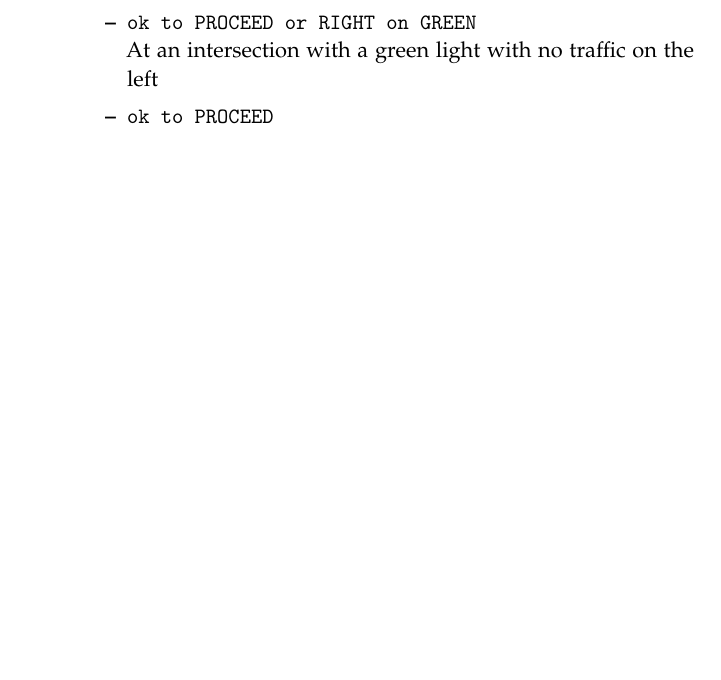
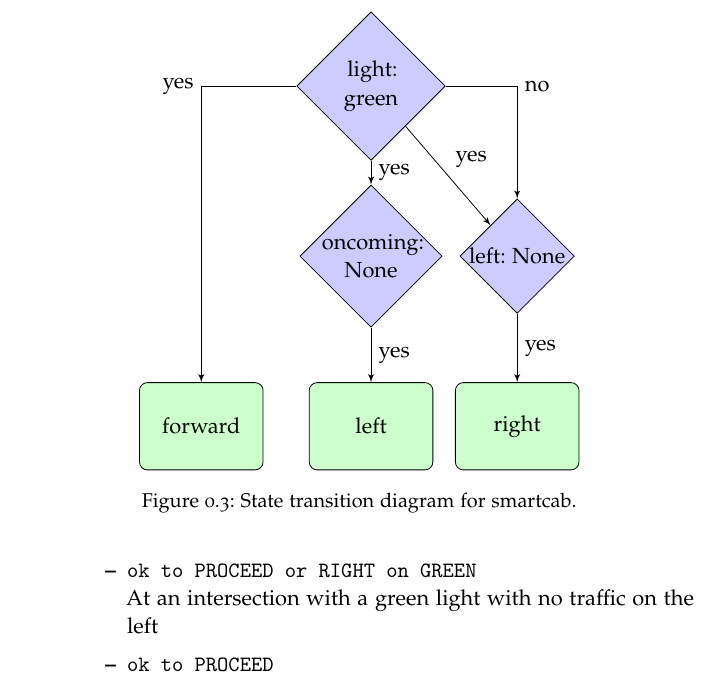
Before and after one commit to omoju/smartcab, a LaTeX thesis (report/report.tex): part of page 6 of 11, cut at the place of the change, the shorter picture padded with empty space. Compiled offline with pdfLaTeX; a missing font is replaced by an installed copy or a similar font; an older LaTeX class or package is replaced by its successor.

Commit message:
feat: Report State-Transition for smart cab

```diff
--- a/report/report.tex
+++ b/report/report.tex
@@ -87,6 +87,11 @@
 
 % Wide tables
 \usepackage{ltablex}
+
+% For tree diagrams
+\usepackage{tikz}
+\usetikzlibrary{shapes,arrows}
+\usetikzlibrary{positioning}
 
 
 % -----------------------------------------------------------------------------
@@ -203,7 +208,43 @@ There are basically two universal states that the smartcab can be in. Either it
 
 When it is in service, there are a finite set of things that the smartcab can be doing. These states have to do with either movement or driving safety.
 
-I have idenitified the default state of the smartcab while its being use to be in the state \texttt{``ok to PROCEED''}.
+I have idenitified the default state of the smartcab while its being use to be in the state \texttt{``ok to PROCEED''}. \ref{fig:greenLight}
+
+
+\begin{figure}
+\centering
+% Define block styles
+\tikzstyle{decision} = [diamond, draw, fill=blue!20,
+    text width=4.5em, text badly centered, node distance=3cm, inner sep=0pt]
+\tikzstyle{block} = [rectangle, draw, fill=green!20,
+    text width=5em, text centered, rounded corners, minimum height=4em]
+\tikzstyle{line} = [draw, -latex']
+\tikzstyle{cloud} = [draw, ellipse,fill=red!20, node distance=3cm,
+    minimum height=2em]
+
+\begin{tikzpicture}[node distance = 3cm, auto]
+    % Place nodes
+    \node [decision] (init) {light: green};
+    \node [decision, below of=init, node distance=3cm] (oncoming) {oncoming: None};
+    \node [decision, right=0.3cm of oncoming] (left){left: None};
+    \node [block, below of=oncoming] (left2) {left};
+    \node [block, below of=left] (right) {right};
+    \node [block, left=0.8cm of left2] (forward) {forward};
+
+    % Draw edges
+    \path [line] (init) -- node {yes}(oncoming);
+    \path [line] (oncoming) -- node {yes}(left2);
+    \path [line] (init) -| node {no}(left);
+    \path [line] (init) -- node {yes}(left);
+    \path [line] (left) -- node {yes}(right);
+    \path [line] (init) -| node[anchor=east] {yes}(forward);
+
+
+\end{tikzpicture}
+\caption{State transition diagram for smartcab.}\label{fig:greenLight}
+\end{figure}
+
+
 
 
 
```
Also changed, not shown: report/report.pdf.
